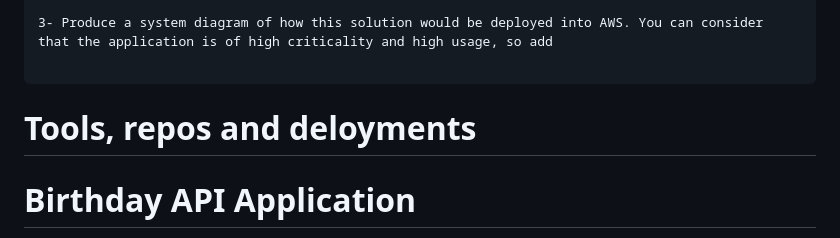
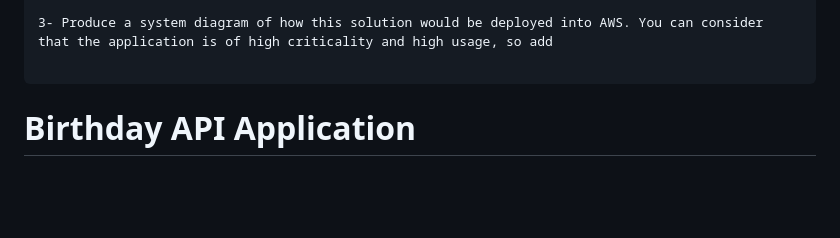
Before and after one commit to marthymaisog/birthday_api, a Markdown page: README.md, the part around one of its changes. GitHub-like rendering; blank space fills up the shorter version.

````diff
--- a/README.md
+++ b/README.md
@@ -29,7 +29,6 @@ Note: Use the storage or DB of your choice.
 ```
 
 
-# Tools, repos and deloyments
 
 # Birthday API Application
 
````
Also changed, not shown: other parts of README.md (+0 -2 lines).
